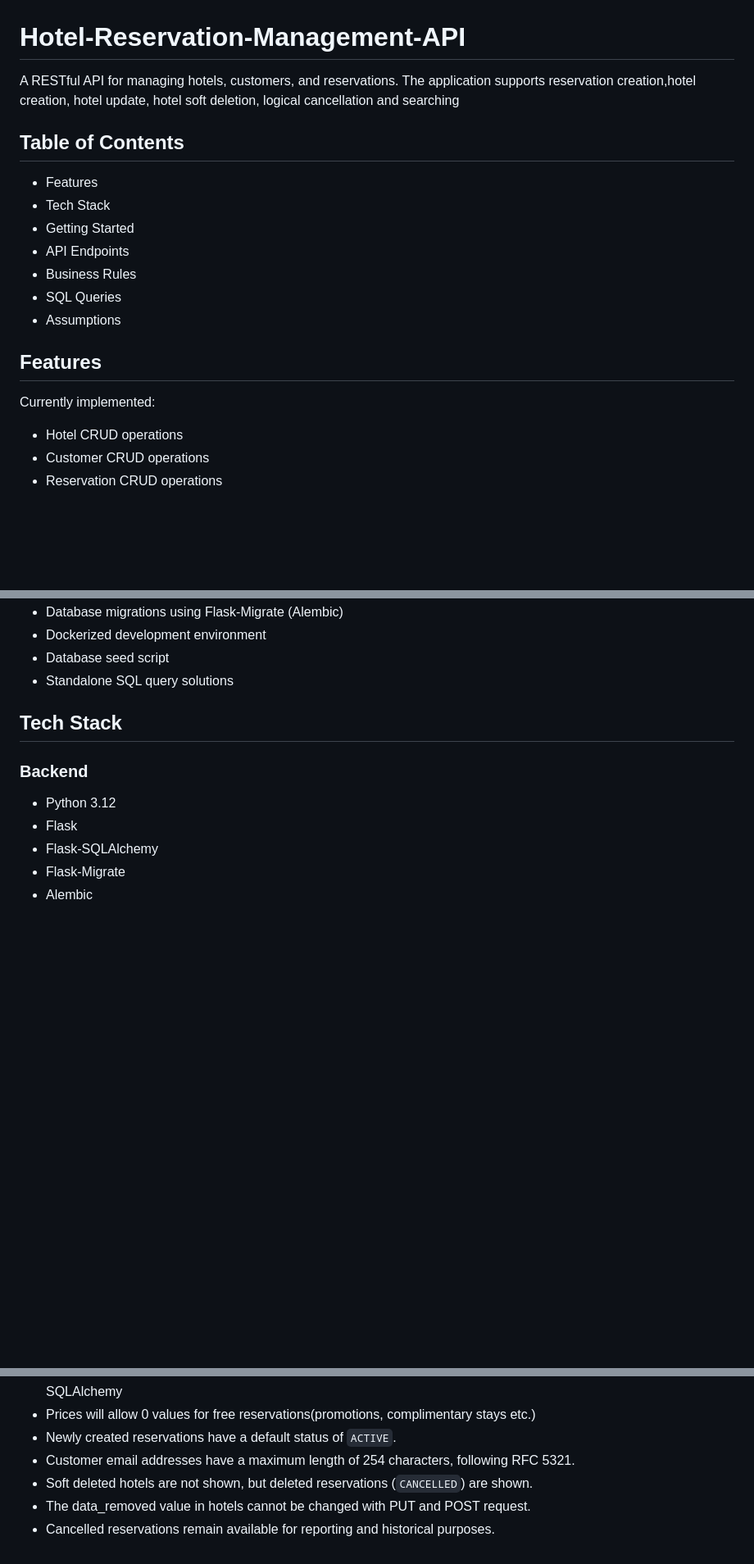
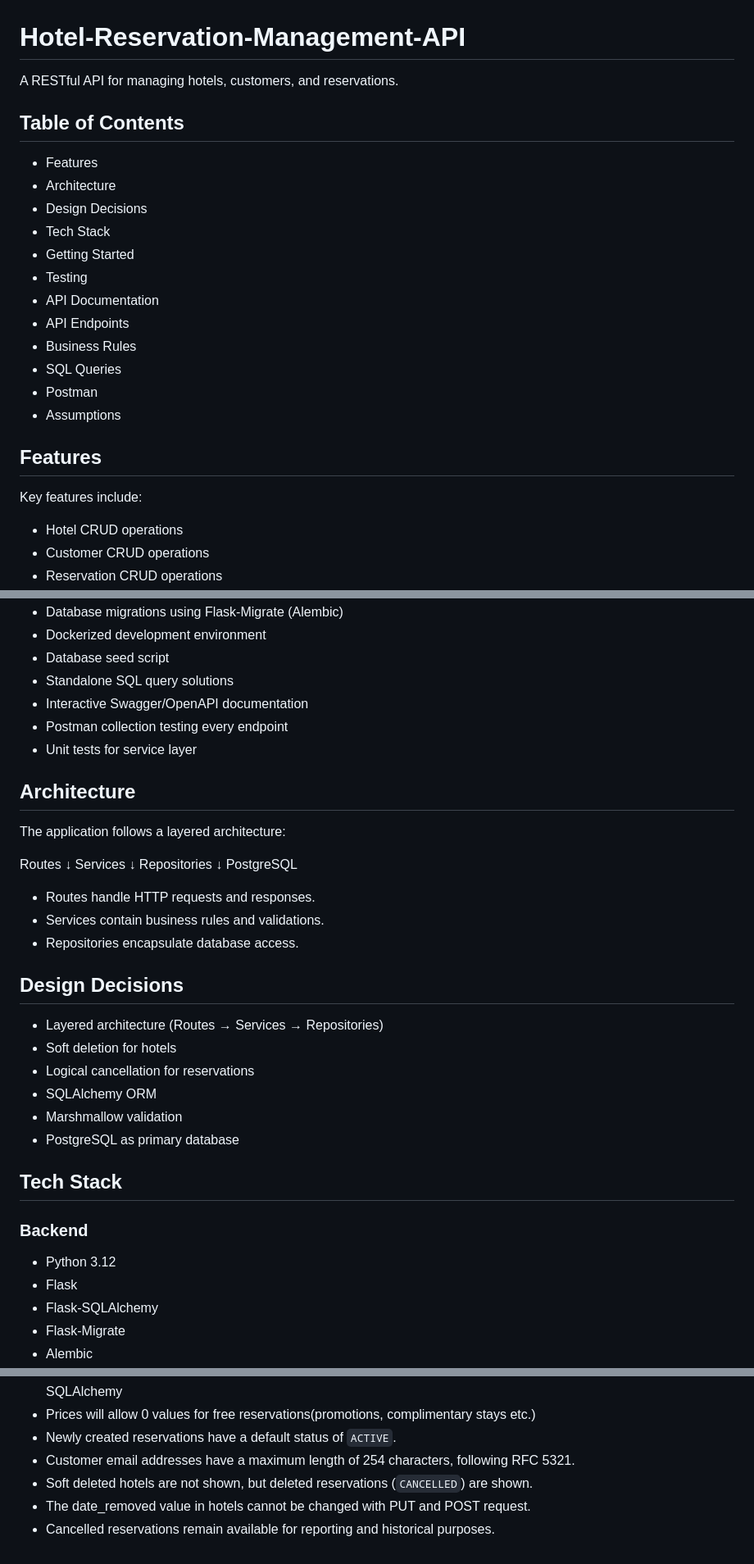
Before and after one commit to RafaelChatz/Hotel-Reservation-Management-API, a Markdown page: README.md, 3 parts joined by grey strips. Shown at 82% size. Rendered like a GitHub page; blank space fills up the shorter version.

```diff
--- a/README.md
+++ b/README.md
@@ -1,20 +1,24 @@
 # Hotel-Reservation-Management-API
 
 A RESTful API for managing hotels, customers, and reservations.
-The application supports reservation creation,hotel creation, hotel update, hotel soft deletion, logical cancellation and searching
 
 ## Table of Contents
 - Features
+- Architecture
+- Design Decisions
 - Tech Stack
 - Getting Started
+- Testing
+- API Documentation
 - API Endpoints
 - Business Rules
 - SQL Queries
+- Postman
 - Assumptions
 
 ## Features
 
-Currently implemented:
+Key features include:
 
 - Hotel CRUD operations
 - Customer CRUD operations
@@ -30,6 +34,34 @@ Currently implemented:
 - Dockerized development environment
 - Database seed script
 - Standalone SQL query solutions
+- Interactive Swagger/OpenAPI documentation
+- Postman collection testing every endpoint
+- Unit tests for service layer
+
+## Architecture
+
+The application follows a layered architecture:
+
+Routes
+    ↓
+Services
+    ↓
+Repositories
+    ↓
+PostgreSQL
+
+- Routes handle HTTP requests and responses.
+- Services contain business rules and validations.
+- Repositories encapsulate database access.
+
+## Design Decisions
+
+- Layered architecture (Routes → Services → Repositories)
+- Soft deletion for hotels
+- Logical cancellation for reservations
+- SQLAlchemy ORM
+- Marshmallow validation
+- PostgreSQL as primary database
 
 ## Tech Stack
 
@@ -135,5 +211,5 @@ The following assumptions were made where the requirements did not provide expli
 - Newly created reservations have a default status of `ACTIVE`.
 - Customer email addresses have a maximum length of 254 characters, following RFC 5321.
 - Soft deleted hotels are not shown, but deleted reservations (`CANCELLED`) are shown.
-- The data_removed value in hotels cannot be changed with PUT and POST request.
+- The date_removed value in hotels cannot be changed with PUT and POST request.
 - Cancelled reservations remain available for reporting and historical purposes.
```
Also changed, not shown: other parts of README.md (+69 -25 lines).
